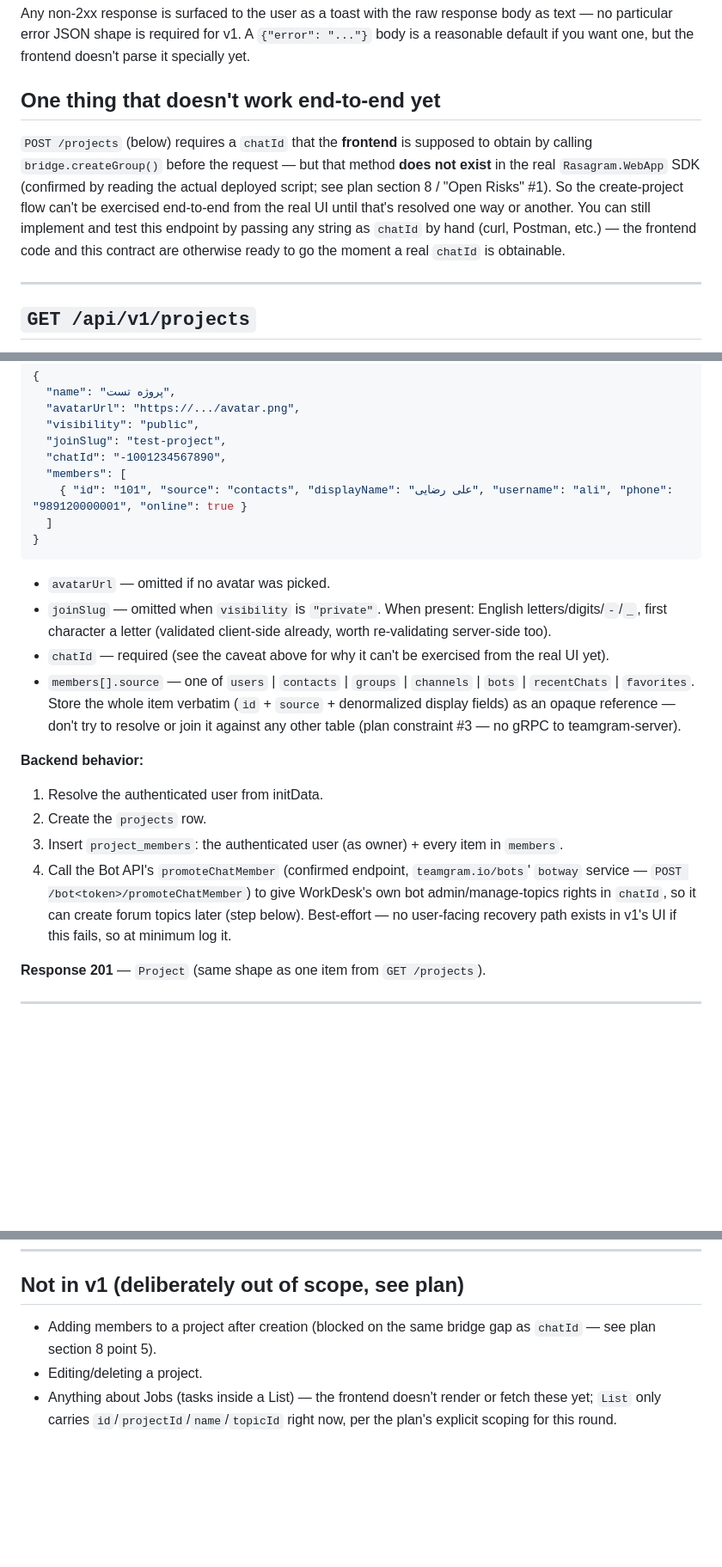
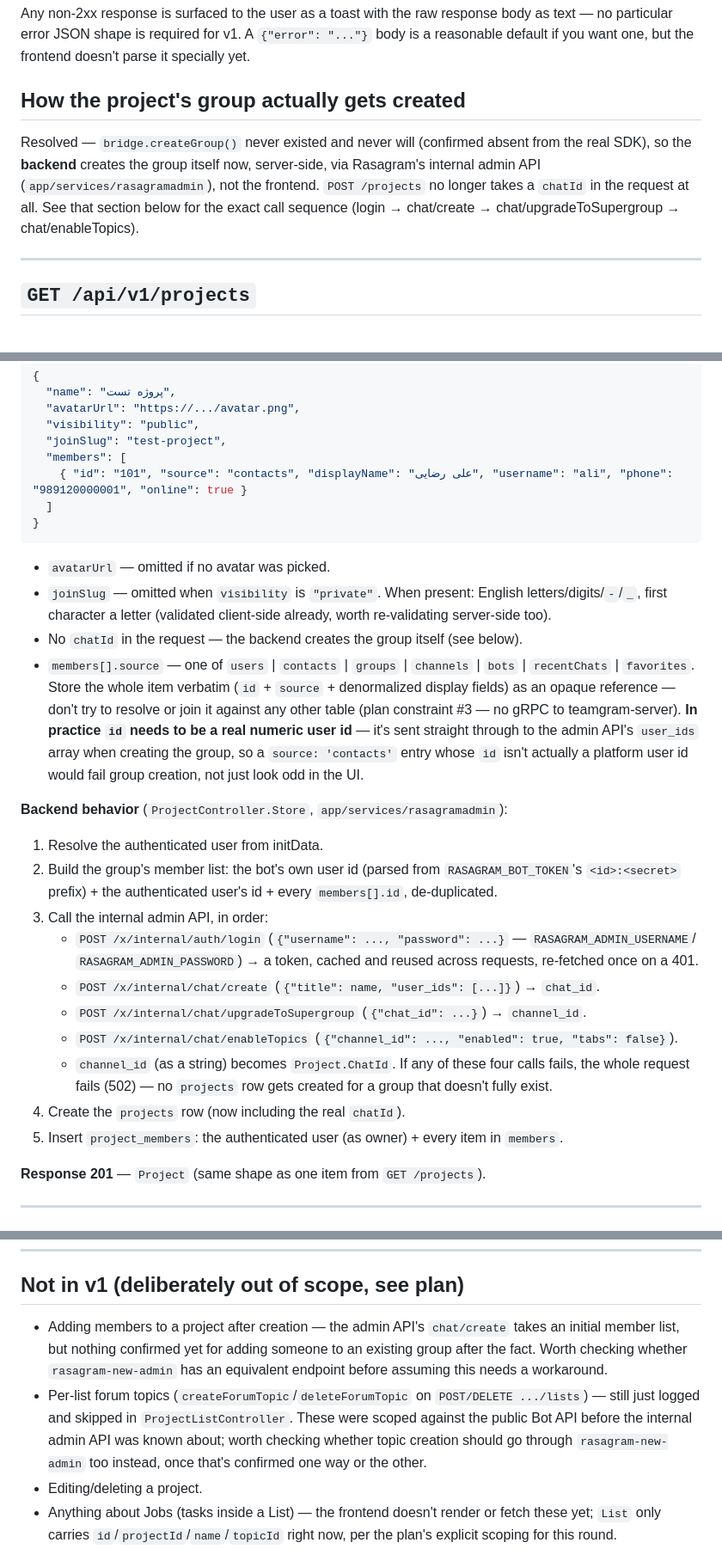
Before and after one commit to Salehisaac/workdesk, a Markdown page: API_CONTRACT.md, 3 parts joined by grey strips. Shown at 86% size. Rendered like a GitHub page; blank space fills up the shorter version.

Commit message:
Update API contract for the admin-API group provisioning flow
Documents the resolved chatId/group-creation architecture: no chatId in
the POST /projects request anymore, and the exact backend call sequence
against the internal admin API.

Co-Authored-By: Claude Sonnet 5 <noreply@anthropic.com>

```diff
--- a/API_CONTRACT.md
+++ b/API_CONTRACT.md
@@ -40,15 +40,13 @@ Any non-2xx response is surfaced to the user as a toast with the raw response bo
 error JSON shape is required for v1. A `{"error": "..."}` body is a reasonable default if you want one, but
 the frontend doesn't parse it specially yet.
 
-## One thing that doesn't work end-to-end yet
+## How the project's group actually gets created
 
-`POST /projects` (below) requires a `chatId` that the **frontend** is supposed to obtain by calling
-`bridge.createGroup()` before the request — but that method **does not exist** in the real
-`Rasagram.WebApp` SDK (confirmed by reading the actual deployed script; see plan section 8 / "Open Risks"
-#1). So the create-project flow can't be exercised end-to-end from the real UI until that's resolved one
-way or another. You can still implement and test this endpoint by passing any string as `chatId` by hand
-(curl, Postman, etc.) — the frontend code and this contract are otherwise ready to go the moment a real
-`chatId` is obtainable.
+Resolved — `bridge.createGroup()` never existed and never will (confirmed absent from the real SDK), so
+the **backend** creates the group itself now, server-side, via Rasagram's internal admin API
+(`app/services/rasagramadmin`), not the frontend. `POST /projects` no longer takes a `chatId` in the
+request at all. See that section below for the exact call sequence
+(login → chat/create → chat/upgradeToSupergroup → chat/enableTopics).
 
 ---
 
@@ -91,7 +89,6 @@ correctly lists projects they created.
   "avatarUrl": "https://.../avatar.png",
   "visibility": "public",
   "joinSlug": "test-project",
-  "chatId": "-1001234567890",
   "members": [
     { "id": "101", "source": "contacts", "displayName": "علی رضایی", "username": "ali", "phone": "989120000001", "online": true }
   ]
@@ -101,20 +98,29 @@ correctly lists projects they created.
 - `avatarUrl` — omitted if no avatar was picked.
 - `joinSlug` — omitted when `visibility` is `"private"`. When present: English letters/digits/`-`/`_`,
   first character a letter (validated client-side already, worth re-validating server-side too).
-- `chatId` — required (see the caveat above for why it can't be exercised from the real UI yet).
+- No `chatId` in the request — the backend creates the group itself (see below).
 - `members[].source` — one of `users` | `contacts` | `groups` | `channels` | `bots` | `recentChats` | `favorites`.
   Store the whole item verbatim (`id` + `source` + denormalized display fields) as an opaque reference —
   don't try to resolve or join it against any other table (plan constraint #3 — no gRPC to teamgram-server).
+  **In practice `id` needs to be a real numeric user id** — it's sent straight through to the admin API's
+  `user_ids` array when creating the group, so a `source: 'contacts'` entry whose `id` isn't actually a
+  platform user id would fail group creation, not just look odd in the UI.
 
-**Backend behavior:**
+**Backend behavior** (`ProjectController.Store`, `app/services/rasagramadmin`):
 
 1. Resolve the authenticated user from initData.
-2. Create the `projects` row.
-3. Insert `project_members`: the authenticated user (as owner) + every item in `members`.
-4. Call the Bot API's `promoteChatMember` (confirmed endpoint, `teamgram.io/bots`' `botway` service —
-   `POST /bot<token>/promoteChatMember`) to give WorkDesk's own bot admin/manage-topics rights in `chatId`,
-   so it can create forum topics later (step below). Best-effort — no user-facing recovery path exists in
-   v1's UI if this fails, so at minimum log it.
+2. Build the group's member list: the bot's own user id (parsed from `RASAGRAM_BOT_TOKEN`'s `<id>:<secret>`
+   prefix) + the authenticated user's id + every `members[].id`, de-duplicated.
+3. Call the internal admin API, in order:
+   - `POST /x/internal/auth/login` (`{"username": ..., "password": ...}` — `RASAGRAM_ADMIN_USERNAME`/
+     `RASAGRAM_ADMIN_PASSWORD`) → a token, cached and reused across requests, re-fetched once on a 401.
+   - `POST /x/internal/chat/create` (`{"title": name, "user_ids": [...]}`) → `chat_id`.
+   - `POST /x/internal/chat/upgradeToSupergroup` (`{"chat_id": ...}`) → `channel_id`.
+   - `POST /x/internal/chat/enableTopics` (`{"channel_id": ..., "enabled": true, "tabs": false}`).
+   - `channel_id` (as a string) becomes `Project.ChatId`. If any of these four calls fails, the whole
+     request fails (502) — no `projects` row gets created for a group that doesn't fully exist.
+4. Create the `projects` row (now including the real `chatId`).
+5. Insert `project_members`: the authenticated user (as owner) + every item in `members`.
 
 **Response 201** — `Project` (same shape as one item from `GET /projects`).
 
@@ -196,8 +202,13 @@ create wizard calls this immediately on file selection).
 
 ## Not in v1 (deliberately out of scope, see plan)
 
-- Adding members to a project after creation (blocked on the same bridge gap as `chatId` — see plan
-  section 8 point 5).
+- Adding members to a project after creation — the admin API's `chat/create` takes an initial member list,
+  but nothing confirmed yet for adding someone to an existing group after the fact. Worth checking whether
+  `rasagram-new-admin` has an equivalent endpoint before assuming this needs a workaround.
+- Per-list forum topics (`createForumTopic`/`deleteForumTopic` on `POST/DELETE .../lists`) — still just
+  logged and skipped in `ProjectListController`. These were scoped against the public Bot API before the
+  internal admin API was known about; worth checking whether topic creation should go through
+  `rasagram-new-admin` too instead, once that's confirmed one way or the other.
 - Editing/deleting a project.
 - Anything about Jobs (tasks inside a List) — the frontend doesn't render or fetch these yet; `List` only
   carries `id`/`projectId`/`name`/`topicId` right now, per the plan's explicit scoping for this round.
```
